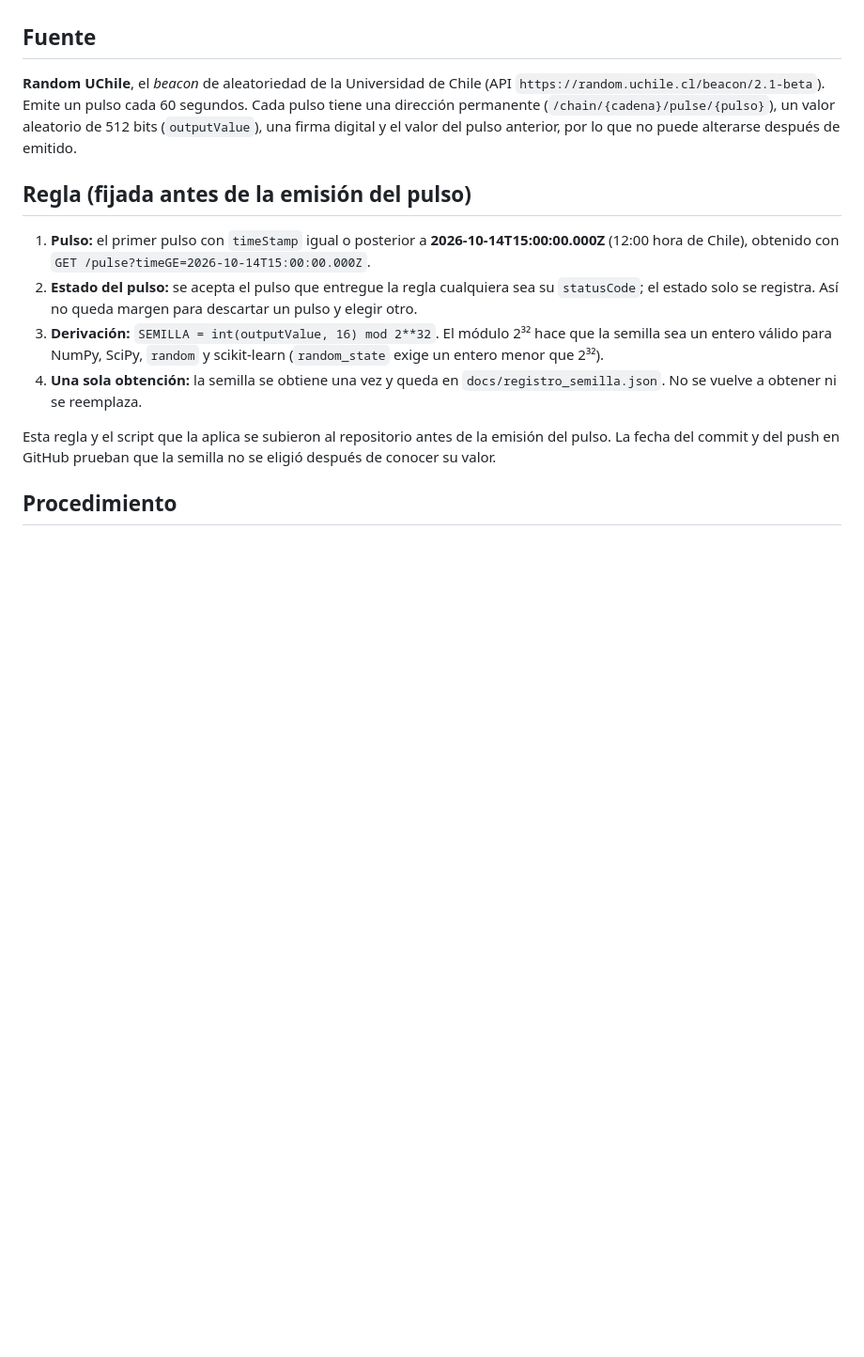
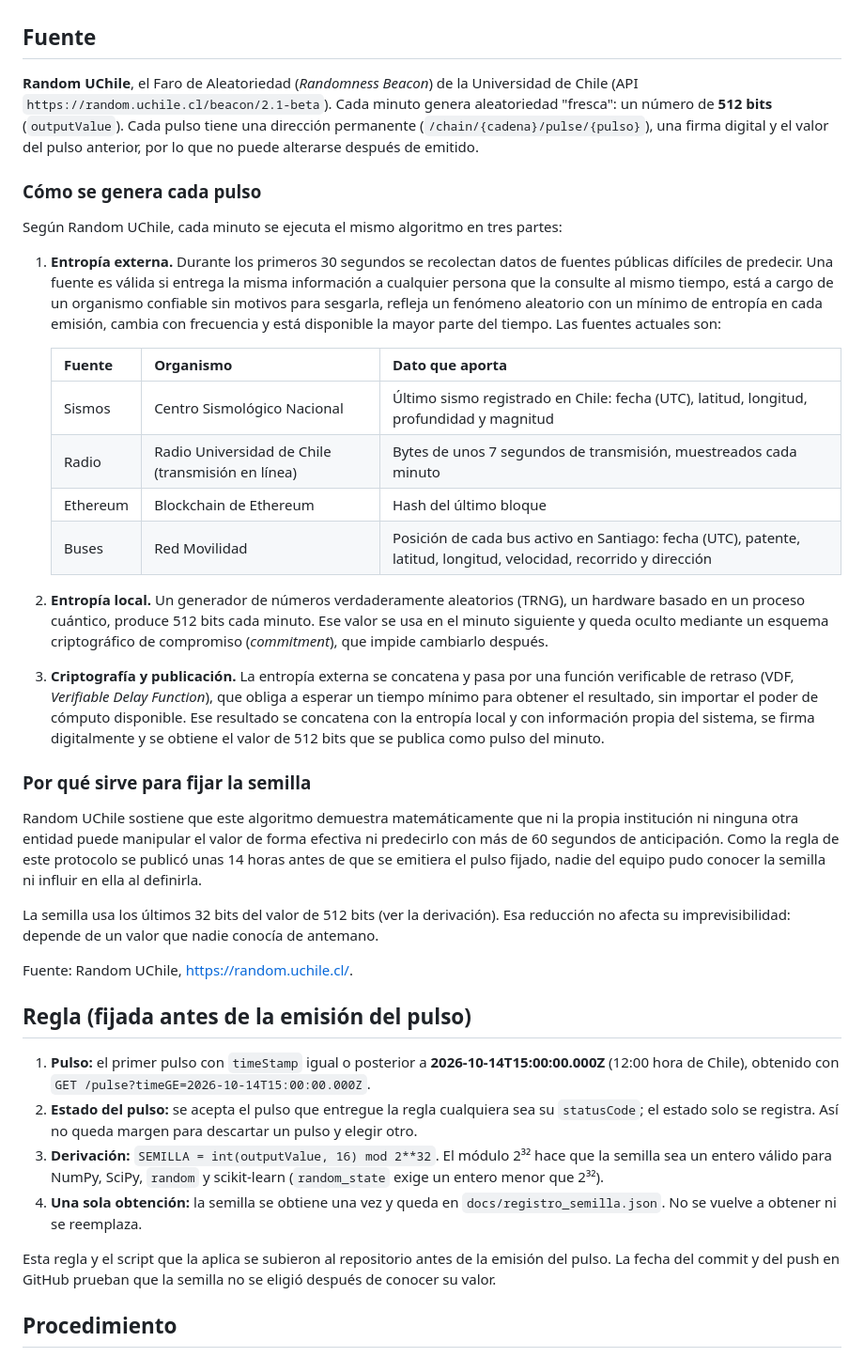
Before and after one commit to joserodriguezc/grupo_1_estadistica_computacional, a Markdown page: sumativa_2/docs/protocolo_semilla.md, the part around the change. Shown at 94% size. Drawn GitHub-style; blank space fills up the shorter version.

Commit message:
docs(sumativa2): describir el algoritmo y las fuentes de entropía del beacon en el protocolo de la semilla
Se amplía la sección Fuente con el algoritmo de generación de Random UChile (entropía externa, TRNG con commitment, VDF y firma) y sus fuentes externas. La regla, la derivación y el procedimiento no cambian.

```diff
--- a/sumativa_2/docs/protocolo_semilla.md
+++ b/sumativa_2/docs/protocolo_semilla.md
@@ -4,7 +4,32 @@ La Sumativa 2 usa métodos con aleatoriedad (bootstrap, Montecarlo y otros). Par
 
 ## Fuente
 
-**Random UChile**, el *beacon* de aleatoriedad de la Universidad de Chile (API `https://random.uchile.cl/beacon/2.1-beta`). Emite un pulso cada 60 segundos. Cada pulso tiene una dirección permanente (`/chain/{cadena}/pulse/{pulso}`), un valor aleatorio de 512 bits (`outputValue`), una firma digital y el valor del pulso anterior, por lo que no puede alterarse después de emitido.
+**Random UChile**, el Faro de Aleatoriedad (*Randomness Beacon*) de la Universidad de Chile (API `https://random.uchile.cl/beacon/2.1-beta`). Cada minuto genera aleatoriedad "fresca": un número de **512 bits** (`outputValue`). Cada pulso tiene una dirección permanente (`/chain/{cadena}/pulse/{pulso}`), una firma digital y el valor del pulso anterior, por lo que no puede alterarse después de emitido.
+
+### Cómo se genera cada pulso
+
+Según Random UChile, cada minuto se ejecuta el mismo algoritmo en tres partes:
+
+1. **Entropía externa.** Durante los primeros 30 segundos se recolectan datos de fuentes públicas difíciles de predecir. Una fuente es válida si entrega la misma información a cualquier persona que la consulte al mismo tiempo, está a cargo de un organismo confiable sin motivos para sesgarla, refleja un fenómeno aleatorio con un mínimo de entropía en cada emisión, cambia con frecuencia y está disponible la mayor parte del tiempo. Las fuentes actuales son:
+
+   | Fuente | Organismo | Dato que aporta |
+   |---|---|---|
+   | Sismos | Centro Sismológico Nacional | Último sismo registrado en Chile: fecha (UTC), latitud, longitud, profundidad y magnitud |
+   | Radio | Radio Universidad de Chile (transmisión en línea) | Bytes de unos 7 segundos de transmisión, muestreados cada minuto |
+   | Ethereum | Blockchain de Ethereum | Hash del último bloque |
+   | Buses | Red Movilidad | Posición de cada bus activo en Santiago: fecha (UTC), patente, latitud, longitud, velocidad, recorrido y dirección |
+
+2. **Entropía local.** Un generador de números verdaderamente aleatorios (TRNG), un hardware basado en un proceso cuántico, produce 512 bits cada minuto. Ese valor se usa en el minuto siguiente y queda oculto mediante un esquema criptográfico de compromiso (*commitment*), que impide cambiarlo después.
+
+3. **Criptografía y publicación.** La entropía externa se concatena y pasa por una función verificable de retraso (VDF, *Verifiable Delay Function*), que obliga a esperar un tiempo mínimo para obtener el resultado, sin importar el poder de cómputo disponible. Ese resultado se concatena con la entropía local y con información propia del sistema, se firma digitalmente y se obtiene el valor de 512 bits que se publica como pulso del minuto.
+
+### Por qué sirve para fijar la semilla
+
+Random UChile sostiene que este algoritmo demuestra matemáticamente que ni la propia institución ni ninguna otra entidad puede manipular el valor de forma efectiva ni predecirlo con más de 60 segundos de anticipación. Como la regla de este protocolo se publicó unas 14 horas antes de que se emitiera el pulso fijado, nadie del equipo pudo conocer la semilla ni influir en ella al definirla.
+
+La semilla usa los últimos 32 bits del valor de 512 bits (ver la derivación). Esa reducción no afecta su imprevisibilidad: depende de un valor que nadie conocía de antemano.
+
+Fuente: Random UChile, <https://random.uchile.cl/>.
 
 ## Regla (fijada antes de la emisión del pulso)
 
```
